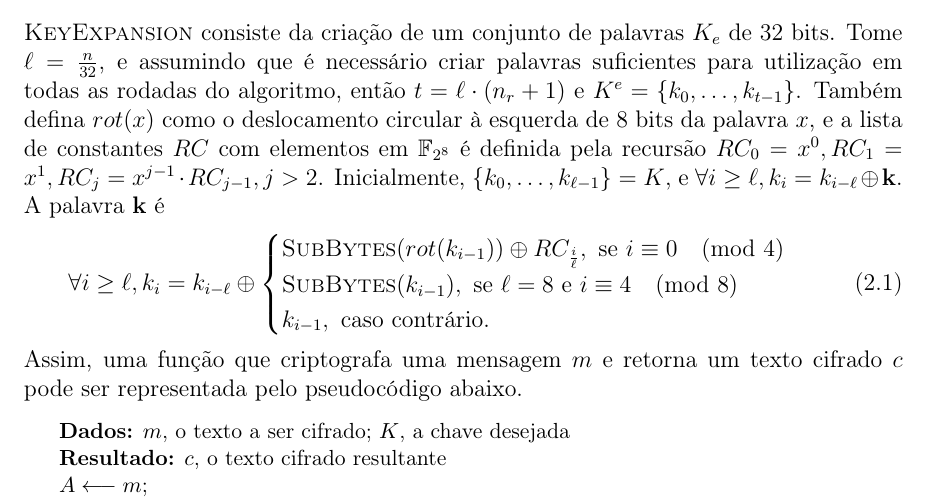
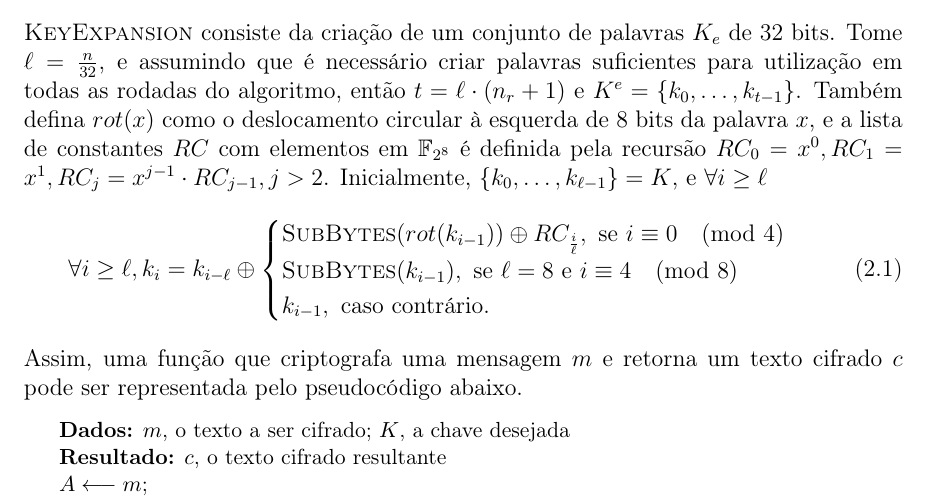
Before and after one commit to zambonin/bsc, a LaTeX document (bsc.tex): part of page 7 of 24, cut so that both start at the same text. Compiled offline with pdfLaTeX.

Commit message:
sharelatex: update bsc.tex from r10625 to r10632

```diff
--- a/bsc.tex
+++ b/bsc.tex
@@ -281,8 +281,7 @@ palavras suficientes para utilização em todas as rodadas do algoritmo, então
 $rot(x)$ como o deslocamento circular à esquerda de 8 bits da palavra $x$, e a
 lista de constantes $RC$ com elementos em $\mathbb{F}_{2^{8}}$ é definida pela
 recursão $RC_0 = x^0, RC_1 = x^1, RC_j = x^{j-1} \cdot RC_{j-1}, j > 2$.
-Inicialmente, $\{k_0, \dots, k_{\ell - 1}\} = K$, e $\forall i \geq \ell,
-k_{i} = k_{i - \ell} \oplus \mathbf{k}$. A palavra $\mathbf{k}$ é
+Inicialmente, $\{k_0, \dots, k_{\ell - 1}\} = K$, e $\forall i \geq \ell$
 \begin{equation}
   \forall i \geq \ell,
   k_{i} = k_{i - \ell} \oplus
```
